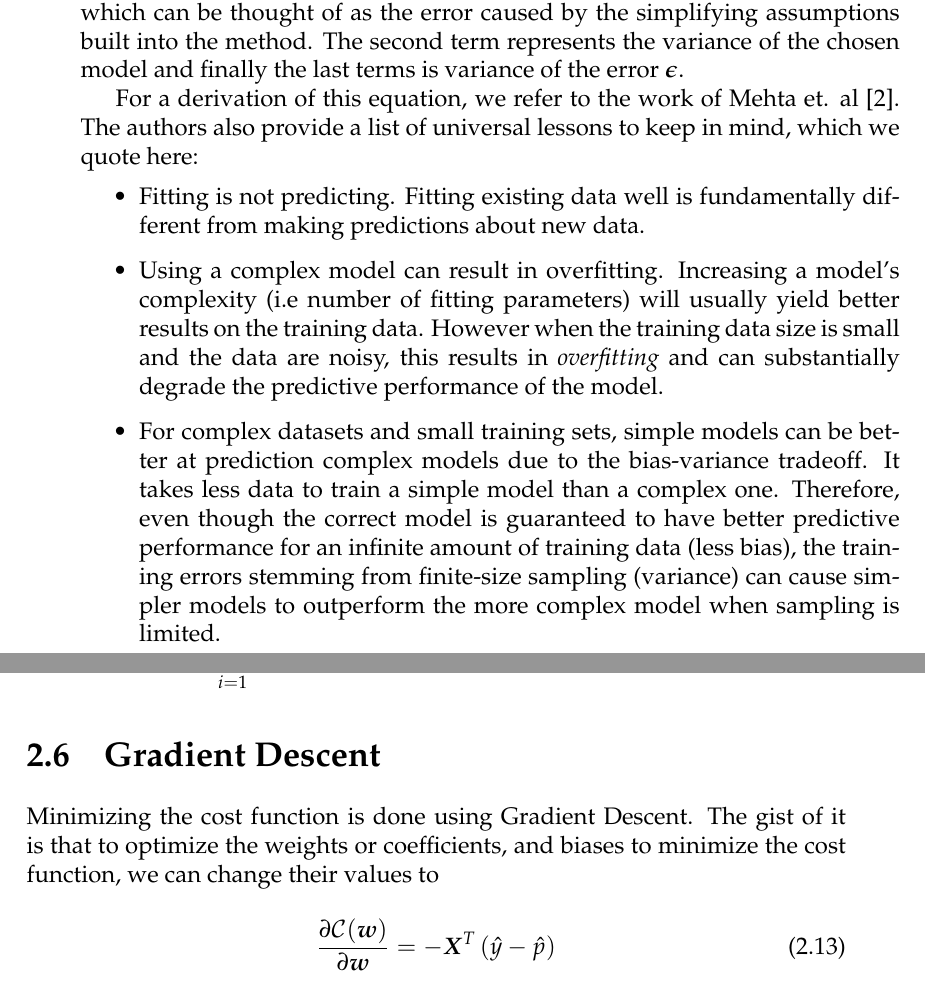
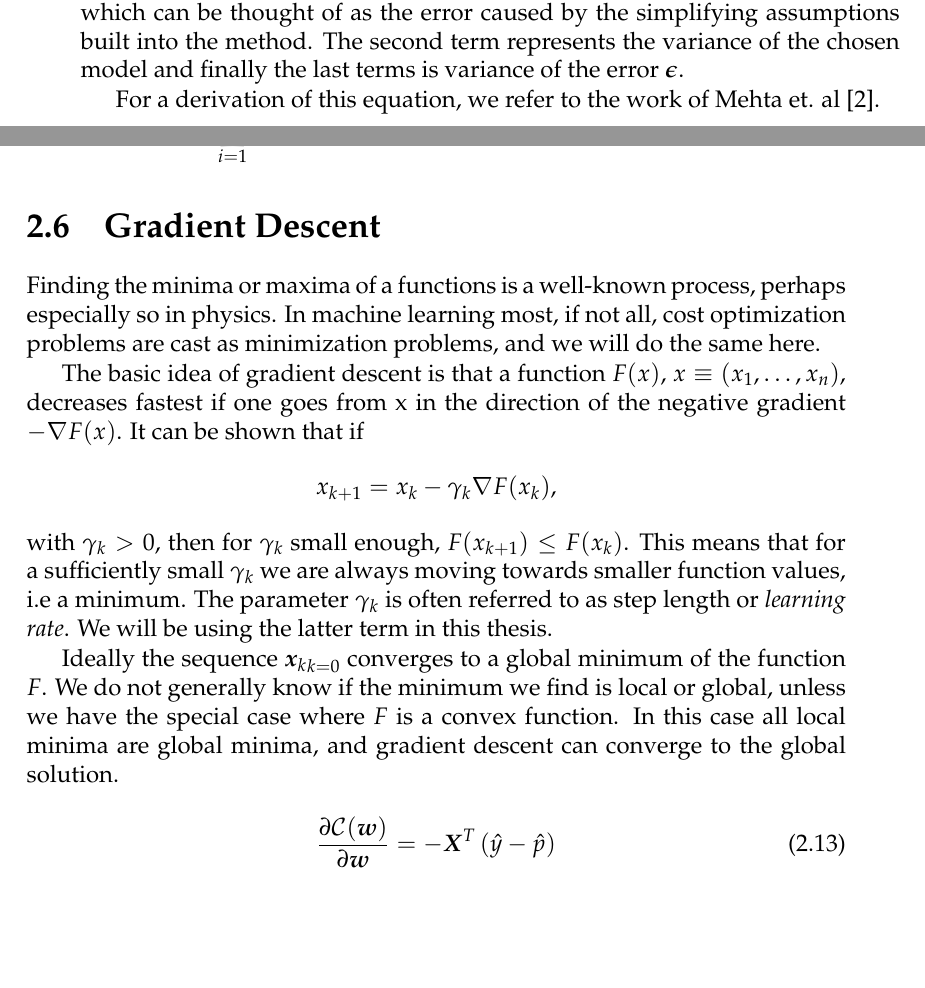
Before and after one commit to geirtul/master_thesis, a LaTeX thesis (master-thesis.tex, which reads chapters/theory/theory.tex): two parts of pages 18 and 19 of 45, joined at a grey line, cut so that both start at the same text, the shorter picture padded with empty space. The pictures show the PDF file master-thesis.pdf that the author committed with the source.

Commit message:
Beginning of gradien tdescent added

```diff
--- a/chapters/theory/theory.tex
+++ b/chapters/theory/theory.tex
@@ -111,25 +111,6 @@ variance of the chosen model and finally the last terms is variance of
 the error $\bs{\epsilon}$.
 
 For a derivation of this equation, we refer to the work of Mehta et. al \cite{Mehta2019}.
-The authors also provide a list of universal lessons to keep in mind, which we quote here:
-
-\begin{itemize}
-	\item Fitting is not predicting. Fitting existing data well is fundamentally
-	different from making predictions about new data.
-	\item Using a complex model can result in overfitting. Increasing a model's
-	complexity  (i.e number of fitting parameters) will usually yield better results
-	on the training data. However when the training data size is small and the data
-	are noisy, this results in \textit{overfitting} and can substantially degrade the
-	predictive performance of the model.
-	\item For complex datasets and small training sets, simple models can be better
-	at prediction complex models due to the bias-variance tradeoff. It takes less
-	data to train a simple model than a complex one. Therefore, even though the
-	correct model is guaranteed to have better predictive performance for an infinite
-	amount of training data (less bias), the training errors stemming from finite-size
-	sampling (variance) can cause simpler models to outperform the more complex model
-	when sampling is limited.
-
-\end{itemize}
 
 % Derivation from lecture notes here.
 %to recall that the variance of $\bs{y}$ and $\bs{\epsilon}$ are both equal to $\sigma^2$.
@@ -167,10 +148,31 @@ The cost function used in this project is called the \textbf{cross-entropy}, or
 	\mathcal{C}(\bs{w})=-\sum_{i=1}^n  \left(y_i(w_0+w_1x_i) -\log{(1+\exp{(w_0+w_1x_i)})}\right)
 \end{equation}
 
-\section{Gradient Descent}\label{seq:gradient}
-Minimizing the cost function is done using Gradient Descent.
-The gist of it is that to optimize the weights or coefficients,
-and biases to minimize the cost function, we can change their values to
+\section{Gradient Descent}\label{seq:gradient-descent}
+Finding the minima or maxima of a functions is a well-known process, perhaps especially
+so in physics. In machine learning most, if not all, cost optimization problems are
+cast as minimization problems, and we will do the same here.
+
+The basic idea of gradient descent is that a function $F(x)$, $x\equiv(x_1,\dots,x_n)$,
+decreases fastest if one goes from x in the direction of the negative gradient $-\nabla F(x)$.
+It can be shown that if
+$$x_{k+1} = x_k - \gamma_k \nabla F(x_k),$$
+with $\gamma_k > 0$, then for $\gamma_k$ small enough, $F(x_{k+1}) \leq F(x_k)$.
+This means that for a sufficiently small $\gamma_k$ we are always moving
+towards smaller function values, i.e a minimum. The parameter $\gamma_k$ is often
+referred to as step length or \textit{learning rate}. We will be using the latter term
+in this thesis.
+
+
+
+Ideally the sequence ${\bs{x}_k}_{k=0}$ converges to a global minimum of the function
+$F$. We do not generally know if the minimum we find is local or global,
+unless we have the special case where $F$ is a convex function. In this case all
+local minima are global minima, and gradient descent can converge to the global
+solution.
+
+
+
 
 \begin{equation}\label{eq:delta-c}
 	\frac{\partial \mathcal{C}(\bs{w})}{\partial \bs{w}} = -\bs{X}^T\left(\hat{y}-\hat{p}\right)
```
Also changed, not shown: master-thesis.pdf.
